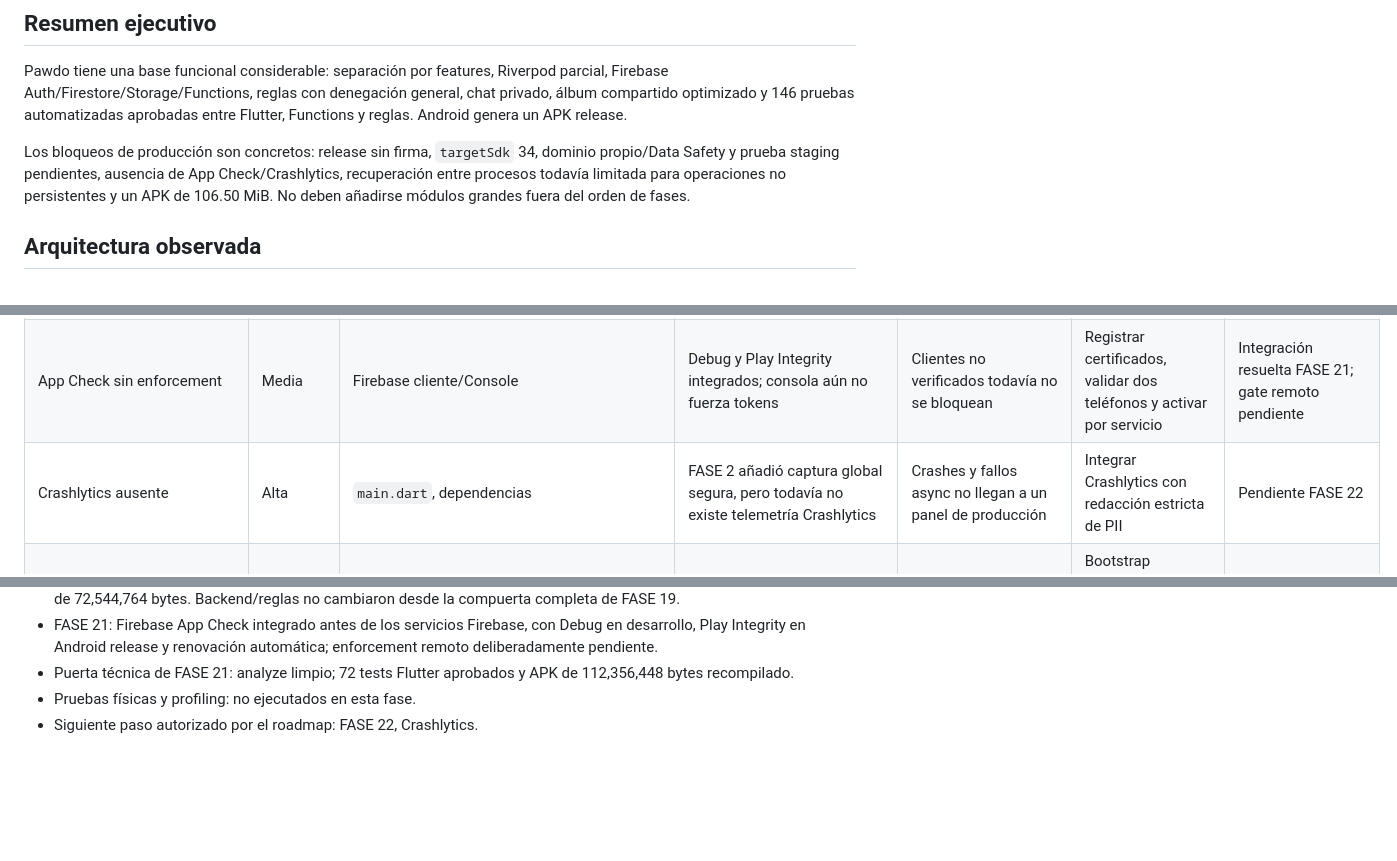
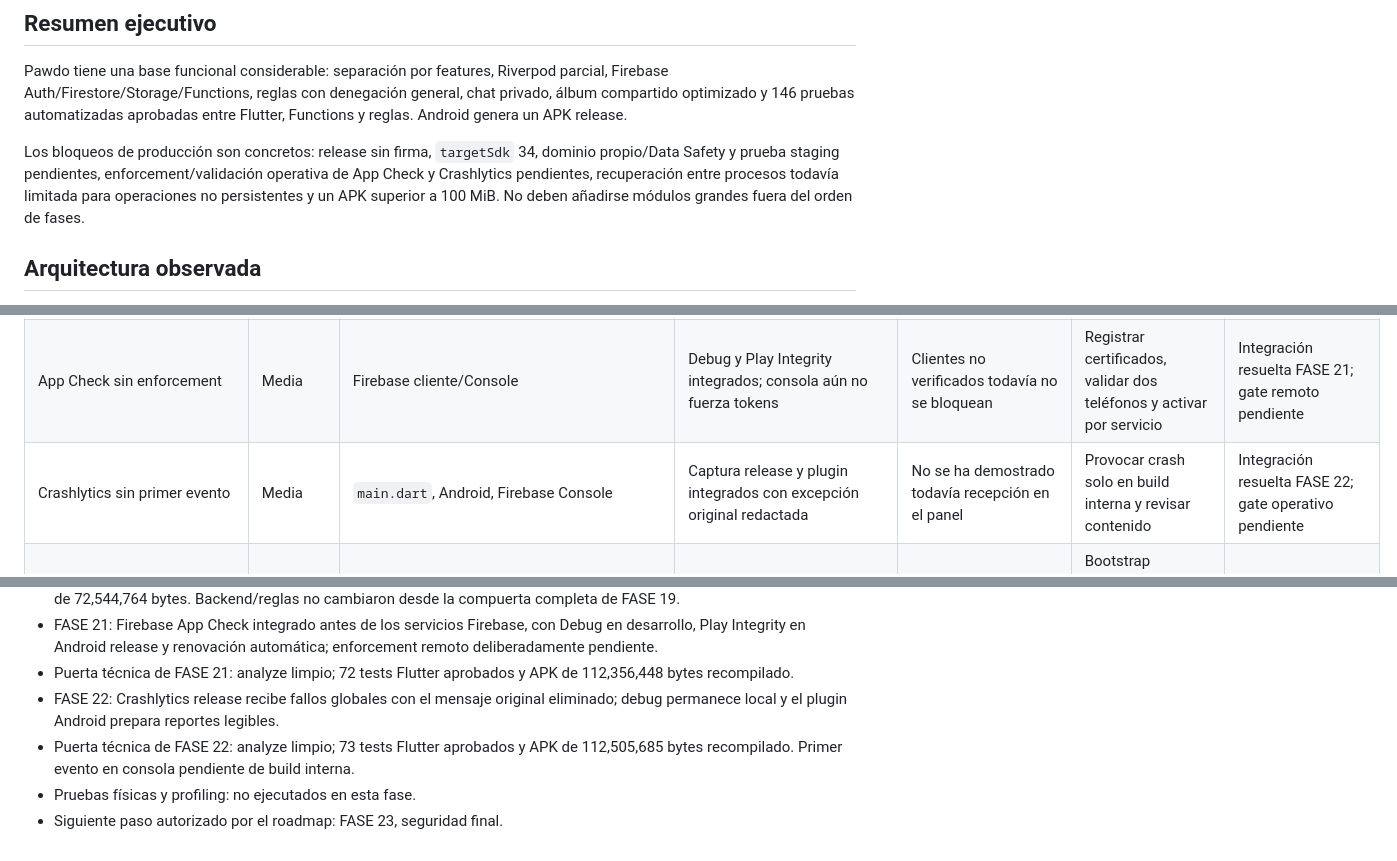
Before and after one commit to jorgeminchan64-commits/Pawdo, a Markdown page: docs/final_production_audit.md, 3 parts joined by grey strips. Drawn GitHub-style; blank space fills up the shorter version.

```diff
--- a/docs/final_production_audit.md
+++ b/docs/final_production_audit.md
@@ -7,7 +7,7 @@ Alcance actualizado hasta el cierre de FASE 13. Este documento no declara la apl
 
 Pawdo tiene una base funcional considerable: separación por features, Riverpod parcial, Firebase Auth/Firestore/Storage/Functions, reglas con denegación general, chat privado, álbum compartido optimizado y 146 pruebas automatizadas aprobadas entre Flutter, Functions y reglas. Android genera un APK release.
 
-Los bloqueos de producción son concretos: release sin firma, `targetSdk` 34, dominio propio/Data Safety y prueba staging pendientes, ausencia de App Check/Crashlytics, recuperación entre procesos todavía limitada para operaciones no persistentes y un APK de 106.50 MiB. No deben añadirse módulos grandes fuera del orden de fases.
+Los bloqueos de producción son concretos: release sin firma, `targetSdk` 34, dominio propio/Data Safety y prueba staging pendientes, enforcement/validación operativa de App Check y Crashlytics pendientes, recuperación entre procesos todavía limitada para operaciones no persistentes y un APK superior a 100 MiB. No deben añadirse módulos grandes fuera del orden de fases.
 
 ## Arquitectura observada
 
@@ -31,7 +31,7 @@ Los bloqueos de producción son concretos: release sin firma, `targetSdk` 34, do
 | Reconexión incompleta | Alta | Services, Functions, Storage, widget | Firestore persiste offline, pero callables y Storage no; además, una selección de foto no puede reconstruirse después de cerrar el proceso | Acciones no persistentes pueden requerir reintento explícito tras cierre forzado | Estado central por eventos, lifecycle, backoff acotado e idempotencia; cola durable sólo para operaciones serializables que lo justifiquen | Mitigado FASE 3 (`0224ea5`, `577bfda`); persistencia entre procesos y widget siguen en sus fases |
 | Widget sin recuperación programada | Alta | `android_widget_service.dart`, `PawdoWidgetProvider.kt` | Actualización depende del canal/app y preferencias locales; no hay trabajo diferido/backoff | Datos congelados después de desconexión o cierre | Caché versionada y WorkManager solo cuando aporte valor, con restricciones de red | Pendiente FASE 17 |
 | App Check sin enforcement | Media | Firebase cliente/Console | Debug y Play Integrity integrados; consola aún no fuerza tokens | Clientes no verificados todavía no se bloquean | Registrar certificados, validar dos teléfonos y activar por servicio | Integración resuelta FASE 21; gate remoto pendiente |
-| Crashlytics ausente | Alta | `main.dart`, dependencias | FASE 2 añadió captura global segura, pero todavía no existe telemetría Crashlytics | Crashes y fallos async no llegan a un panel de producción | Integrar Crashlytics con redacción estricta de PII | Pendiente FASE 22 |
+| Crashlytics sin primer evento | Media | `main.dart`, Android, Firebase Console | Captura release y plugin integrados con excepción original redactada | No se ha demostrado todavía recepción en el panel | Provocar crash solo en build interna y revisar contenido | Integración resuelta FASE 22; gate operativo pendiente |
 | Inicialización crítica sin fallback | Alta | `lib/main.dart` | `Firebase.initializeApp()` bloqueaba antes de `runApp` y no tenía UI de recuperación | Fallo de configuración/red nativa podía impedir arrancar | Bootstrap observable con pantalla de error/reintento y reporte no sensible | Resuelto FASE 2 (`dd4c12a`) |
 | Rutas Firestore con escritura amplia | Alta | `firestore.rules:205-214` | `state`, `cinemaReactions` y `cinemaMessages` permiten escritura de miembros sin esquema/campos/límites | Riesgo de datos inválidos, abuso y crecimiento | Inventariar consumidores y restringir esquemas, tamaños y frecuencia | Pendiente FASE 23 |
 | Permisos sensibles declarados | Alta | `AndroidManifest.xml` | Cámara, audio y ubicación están en el manifiesto; llamadas reales están aplazadas | Mayor fricción y superficie de privacidad/políticas | Vincular cada permiso a función visible, solicitud contextual y retirar lo no necesario | Pendiente FASE 6/25 |
@@ -119,5 +119,7 @@ Pendiente de validar:
 - Puerta técnica de FASE 20: analyze limpio; 69 tests Flutter aprobados; APK universal de 112,339,592 bytes y AAB arm64 de 72,544,764 bytes. Backend/reglas no cambiaron desde la compuerta completa de FASE 19.
 - FASE 21: Firebase App Check integrado antes de los servicios Firebase, con Debug en desarrollo, Play Integrity en Android release y renovación automática; enforcement remoto deliberadamente pendiente.
 - Puerta técnica de FASE 21: analyze limpio; 72 tests Flutter aprobados y APK de 112,356,448 bytes recompilado.
+- FASE 22: Crashlytics release recibe fallos globales con el mensaje original eliminado; debug permanece local y el plugin Android prepara reportes legibles.
+- Puerta técnica de FASE 22: analyze limpio; 73 tests Flutter aprobados y APK de 112,505,685 bytes recompilado. Primer evento en consola pendiente de build interna.
 - Pruebas físicas y profiling: no ejecutados en esta fase.
-- Siguiente paso autorizado por el roadmap: FASE 22, Crashlytics.
+- Siguiente paso autorizado por el roadmap: FASE 23, seguridad final.
```
Also changed, not shown: docs/crashlytics_validation.md (added, +24 -0 lines), docs/production_progress.md (+7 -2 lines).
